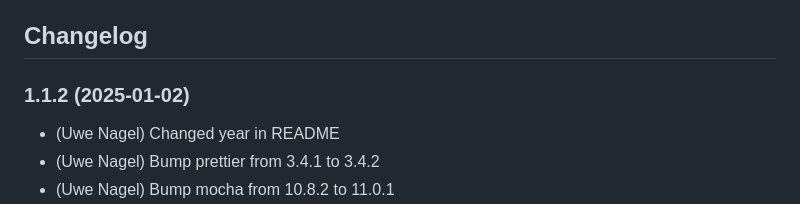
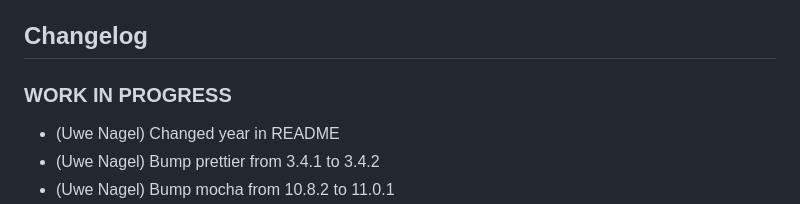
Before and after one commit to Uwe1958/ioBroker.bluesound, a Markdown page: README.md, the part around the change. Rendered like a GitHub page.

Commit message:
Rework README

```diff
--- a/README.md
+++ b/README.md
@@ -44,7 +44,8 @@ The following functions are implemented:
     Placeholder for the next version (at the beginning of the line):
     ### **WORK IN PROGRESS**
 -->
-### 1.1.2 (2025-01-02)
+
+### **WORK IN PROGRESS**
 
 - (Uwe Nagel) Changed year in README
 - (Uwe Nagel) Bump prettier from 3.4.1 to 3.4.2
```
